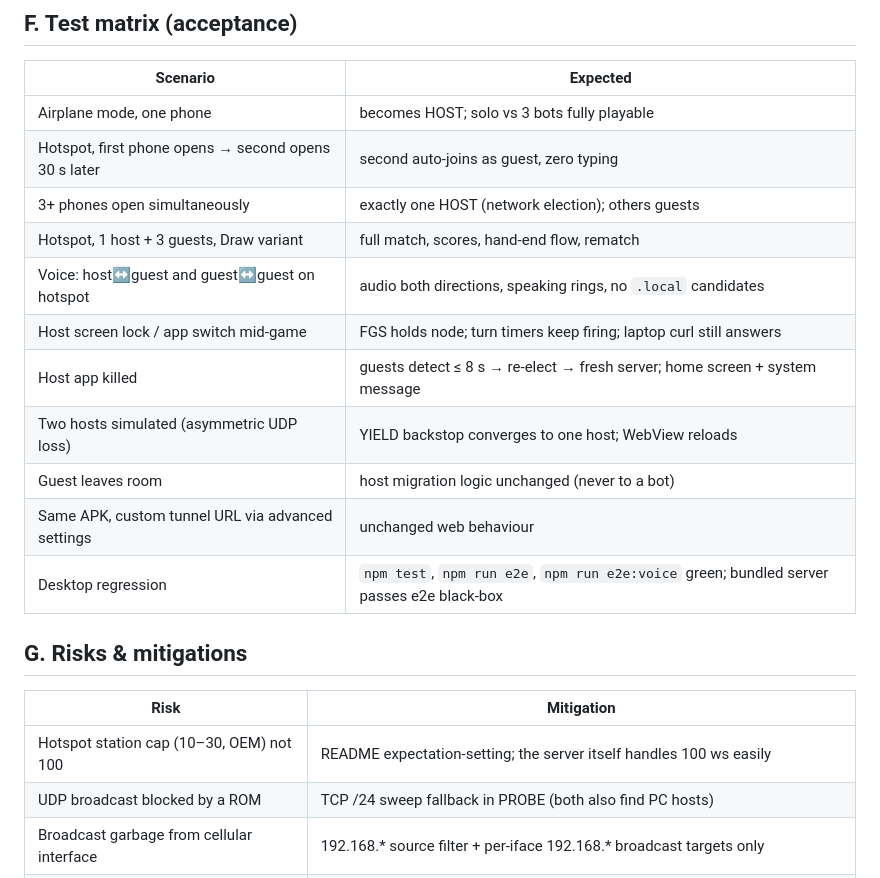
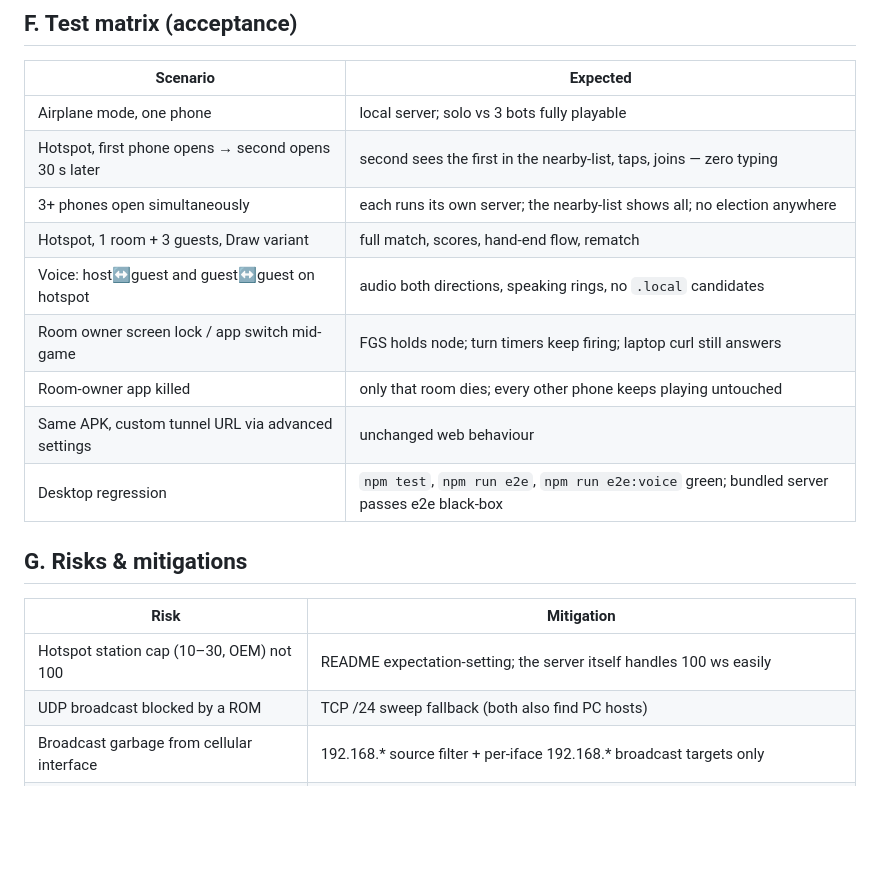
Before and after one commit to deutche042-ctrl/domino-arena, a Markdown page: plan.md, the part around one of its changes. GitHub-like rendering; blank space fills up the shorter version.

```diff
--- a/plan.md
+++ b/plan.md
@@ -442,15 +437,13 @@ rooms are lost by design (snapshotting is out of scope forever). Everyone lands
 
 | Scenario | Expected |
 |---|---|
-| Airplane mode, one phone | becomes HOST; solo vs 3 bots fully playable |
-| Hotspot, first phone opens → second opens 30 s later | second auto-joins as guest, zero typing |
-| 3+ phones open simultaneously | exactly one HOST (network election); others guests |
-| Hotspot, 1 host + 3 guests, Draw variant | full match, scores, hand-end flow, rematch |
+| Airplane mode, one phone | local server; solo vs 3 bots fully playable |
+| Hotspot, first phone opens → second opens 30 s later | second sees the first in the nearby-list, taps, joins — zero typing |
+| 3+ phones open simultaneously | each runs its own server; the nearby-list shows all; no election anywhere |
+| Hotspot, 1 room + 3 guests, Draw variant | full match, scores, hand-end flow, rematch |
 | Voice: host↔guest and guest↔guest on hotspot | audio both directions, speaking rings, no `.local` candidates |
-| Host screen lock / app switch mid-game | FGS holds node; turn timers keep firing; laptop curl still answers |
-| Host app killed | guests detect ≤ 8 s → re-elect → fresh server; home screen + system message |
-| Two hosts simulated (asymmetric UDP loss) | YIELD backstop converges to one host; WebView reloads |
-| Guest leaves room | host migration logic unchanged (never to a bot) |
+| Room owner screen lock / app switch mid-game | FGS holds node; turn timers keep firing; laptop curl still answers |
+| Room-owner app killed | only that room dies; every other phone keeps playing untouched |
 | Same APK, custom tunnel URL via advanced settings | unchanged web behaviour |
 | Desktop regression | `npm test`, `npm run e2e`, `npm run e2e:voice` green; bundled server passes e2e black-box |
 
@@ -459,7 +452,7 @@ rooms are lost by design (snapshotting is out of scope forever). Everyone lands
 | Risk | Mitigation |
 |---|---|
 | Hotspot station cap (10–30, OEM) not 100 | README expectation-setting; the server itself handles 100 ws easily |
-| UDP broadcast blocked by a ROM | TCP /24 sweep fallback in PROBE (both also find PC hosts) |
+| UDP broadcast blocked by a ROM | TCP /24 sweep fallback (both also find PC hosts) |
 | Broadcast garbage from cellular interface | 192.168.* source filter + per-iface 192.168.* broadcast targets only |
 | 16KB-page devices crash on old libnode builds | capawesome runtime is 16KB-aligned — the reason it was chosen |
 | JDK 17 present but Capacitor 8 needs 21 | install Temurin 21; JAVA_HOME set per-build command only |
```
Also changed, not shown: other parts of plan.md (+61 -65 lines), AGENTS.md (+4 -1 lines).
